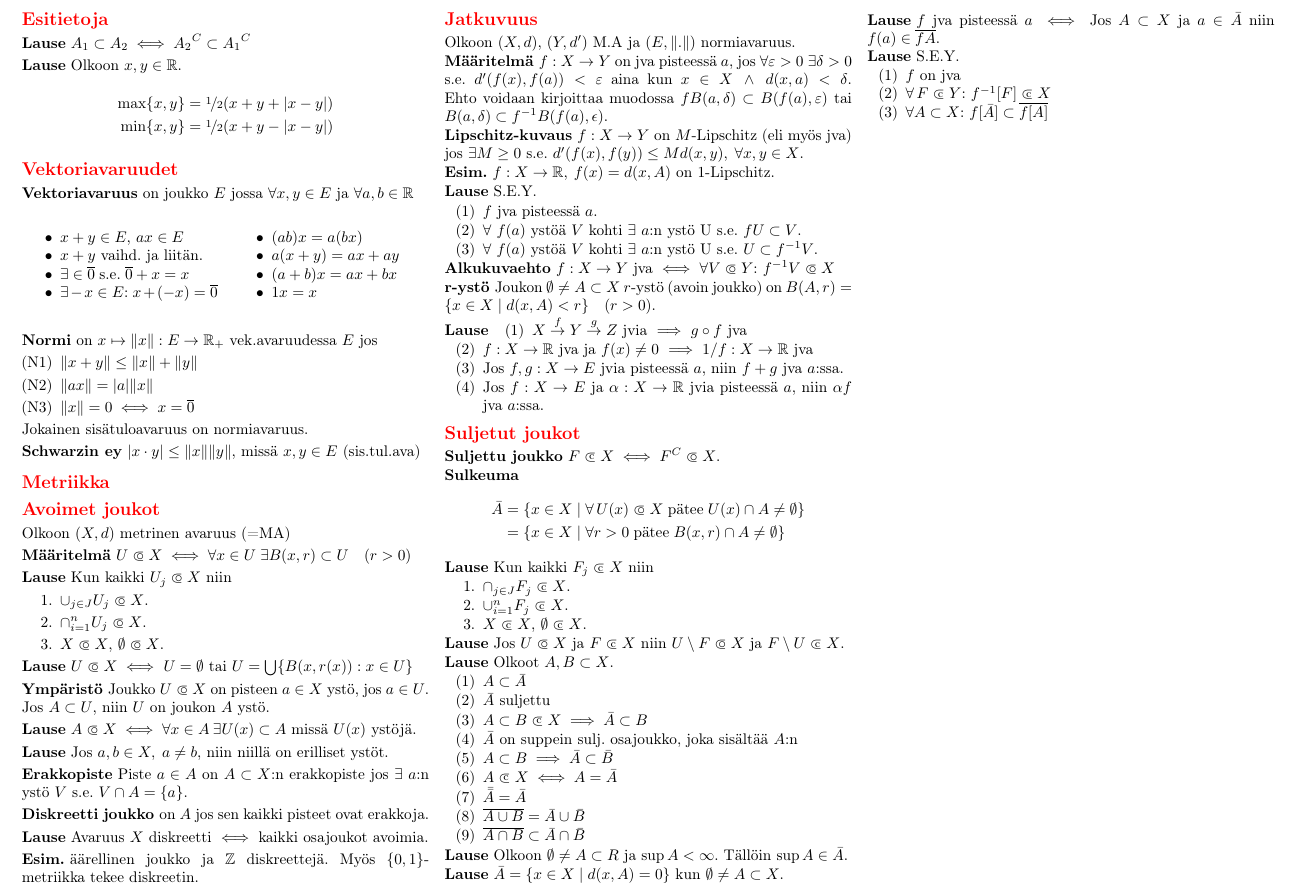
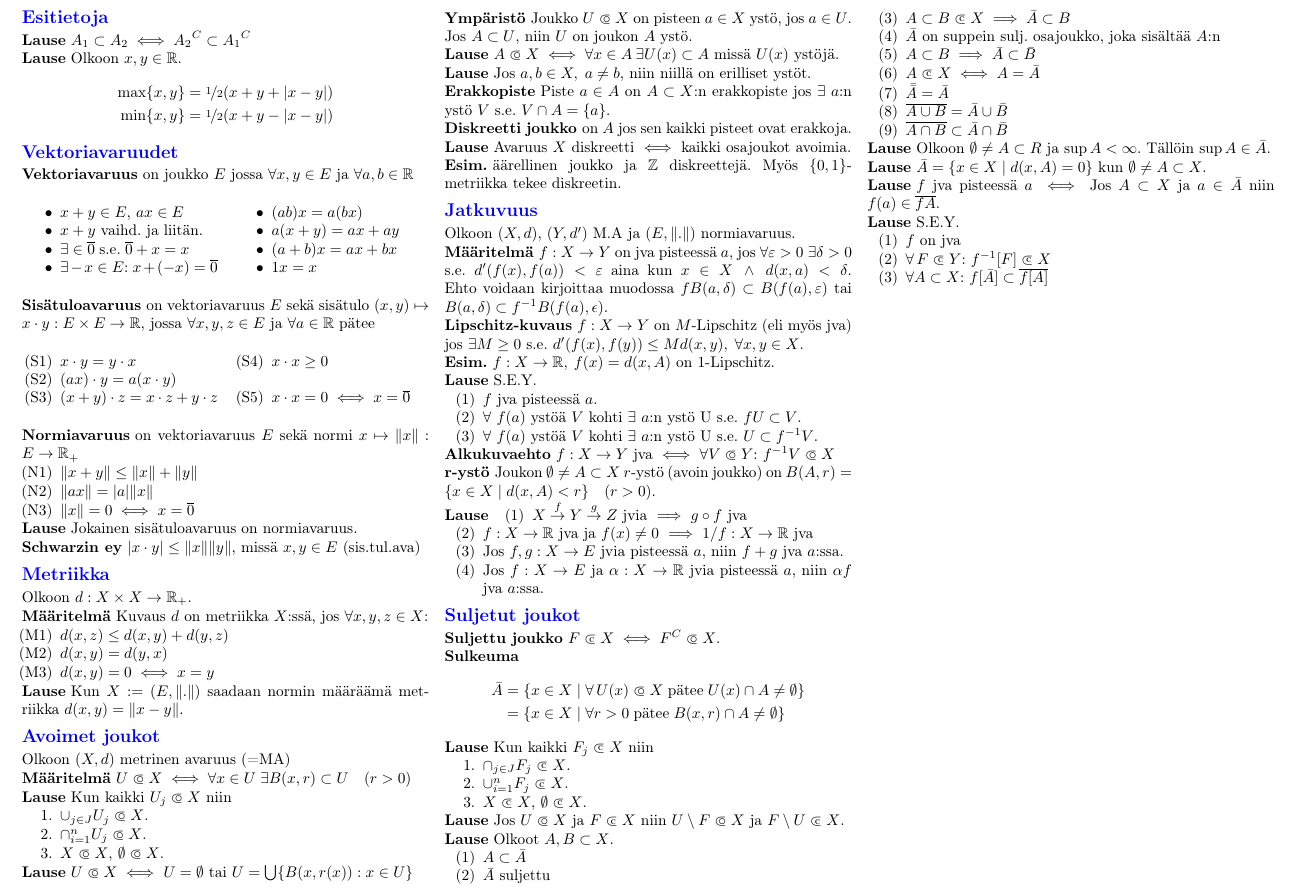
Before and after one commit to harbu/topologia-cheat-sheet, a LaTeX document (document.tex): part of the page, cut so that both start at the same text. Compiled offline with pdfLaTeX.

Commit message:
Lisää vektoriavaruuksia

```diff
--- a/document.tex
+++ b/document.tex
@@ -39,7 +39,7 @@
 \renewcommand{\section}{\@startsection{section}{1}{0mm}%
                                 {-1ex plus -.5ex minus -.2ex}%
                                 {0.5ex plus .2ex}%x
-                                {\color{red}\normalfont\large\bfseries}}
+                                {\color{blue}\normalfont\large\bfseries}}
 \renewcommand{\subsection}{\@startsection{subsection}{2}{0mm}%
                                 {-1explus -.5ex minus -.2ex}%
                                 {0.5ex plus .2ex}%
@@ -128,9 +128,26 @@ frame=trbl,
   \end{multicols}
 \end{vktava}
 
-\newtheorem*{normi}{Normi}
+\newtheorem*{sistuloava}{Sisätuloavaruus}
+\begin{sistuloava}
+  on vektoriavaruus $E$ sekä sisätulo $(x,y) \mapsto x \cdot y : E \times E
+  \rightarrow \mathbb{R}$, jossa $\forall x,y,z \in E$ ja
+  $\forall a \in \mathbb{R}$ pätee
+  \begin{multicols}{2}
+    \begin{enumerate}
+      \item[(S1)]{$x \cdot y = y \cdot x$}
+      \item[(S2)]{$(ax) \cdot y = a(x \cdot y)$}
+      \item[(S3)]{$(x+y) \cdot z = x \cdot z + y \cdot z$}
+      \item[(S4)]{$x \cdot x \geq 0$}
+      \item[(S5)]{$x \cdot x = 0 \iff x = \overline{0}$}
+    \end{enumerate}
+  \end{multicols}
+\end{sistuloava}
+
+\newtheorem*{normi}{Normiavaruus}
 \begin{normi}
-  on $x \mapsto \|x\| : E \rightarrow \mathbb{R}_+$ vek.avaruudessa $E$ jos
+  on vektoriavaruus $E$ sekä normi
+  $x \mapsto \|x\| : E \rightarrow \mathbb{R}_+$
   \begin{itemize}
     \item[(N1)]{$\|x + y\| \leq \|x\| + \|y\|$}
     \item[(N2)]{$\|ax\| = |a|\|x\|$}
@@ -138,7 +155,9 @@ frame=trbl,
   \end{itemize}
 \end{normi}
 
-Jokainen sisätuloavaruus on normiavaruus.
+\begin{theorem}
+  Jokainen sisätuloavaruus on normiavaruus.
+\end{theorem}
 
 \newtheorem*{schwarz}{Schwarzin ey}
 \begin{schwarz}
@@ -147,6 +166,19 @@ Jokainen sisätuloavaruus on normiavaruus.
 
 % --------- Metriikka ---------%
 \section{Metriikka}
+Olkoon $d: X \times X \rightarrow \mathbb{R}_+$.
+\begin{definition}
+  Kuvaus $d$ on metriikka $X$:ssä, jos $\forall x,y,z \in X$:
+  \begin{enumerate}
+    \item[(M1)]{$d(x,z) \leq d(x,y) + d(y,z)$}
+    \item[(M2)]{$d(x,y) = d(y,x)$}
+    \item[(M3)]{$d(x,y) = 0 \iff x = y$}
+  \end{enumerate}
+\end{definition}
+
+\begin{theorem}
+  Kun $X := (E,\|.\|)$ saadaan normin määräämä metriikka $d(x,y) = \| x - y\|$.
+\end{theorem}
 
 % --------- Avoimet joukot ---------%
 \section{Avoimet joukot}
```
